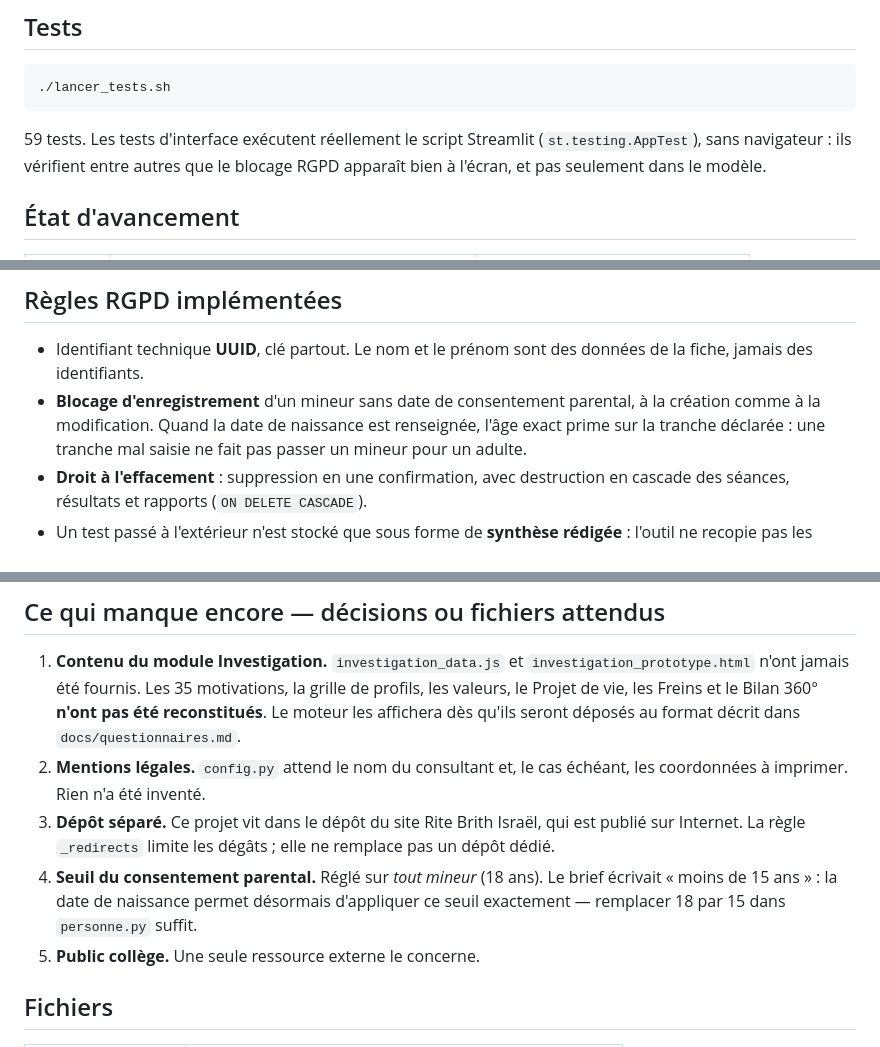
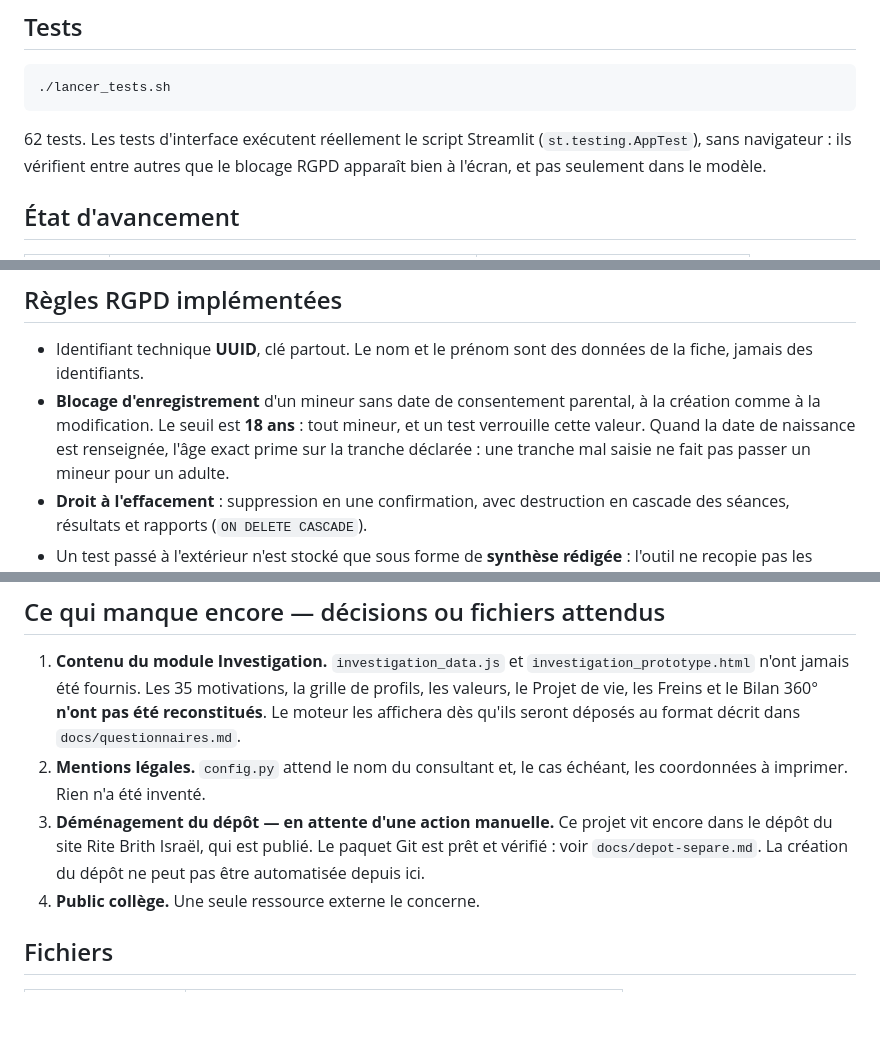
Before and after one commit to contactbrithisrael-tech/nouveausiterbi, a Markdown page: md-consulting/README.md, 3 parts joined by grey strips. Drawn GitHub-style; blank space fills up the shorter version.

````diff
--- a/md-consulting/README.md
+++ b/md-consulting/README.md
@@ -21,7 +21,7 @@ bibliothèque standard (`docx_minimal.py`), sans `python-docx`.
 ./lancer_tests.sh
 ```
 
-59 tests. Les tests d'interface exécutent réellement le script Streamlit
+62 tests. Les tests d'interface exécutent réellement le script Streamlit
 (`st.testing.AppTest`), sans navigateur : ils vérifient entre autres que le
 blocage RGPD apparaît bien à l'écran, et pas seulement dans le modèle.
 
@@ -40,7 +40,8 @@ blocage RGPD apparaît bien à l'écran, et pas seulement dans le modèle.
 - Identifiant technique **UUID**, clé partout. Le nom et le prénom sont des
   données de la fiche, jamais des identifiants.
 - **Blocage d'enregistrement** d'un mineur sans date de consentement parental,
-  à la création comme à la modification. Quand la date de naissance est
+  à la création comme à la modification. Le seuil est **18 ans** : tout mineur,
+  et un test verrouille cette valeur. Quand la date de naissance est
   renseignée, l'âge exact prime sur la tranche déclarée : une tranche mal
   saisie ne fait pas passer un mineur pour un adulte.
 - **Droit à l'effacement** : suppression en une confirmation, avec destruction
@@ -99,14 +100,11 @@ qu'aucune mention réglementaire n'apparaît dans la configuration.
    seront déposés au format décrit dans `docs/questionnaires.md`.
 2. **Mentions légales.** `config.py` attend le nom du consultant et, le cas
    échéant, les coordonnées à imprimer. Rien n'a été inventé.
-3. **Dépôt séparé.** Ce projet vit dans le dépôt du site Rite Brith Israël,
-   qui est publié sur Internet. La règle `_redirects` limite les dégâts ;
-   elle ne remplace pas un dépôt dédié.
-4. **Seuil du consentement parental.** Réglé sur *tout mineur* (18 ans).
-   Le brief écrivait « moins de 15 ans » : la date de naissance permet
-   désormais d'appliquer ce seuil exactement — remplacer 18 par 15 dans
-   `personne.py` suffit.
-5. **Public collège.** Une seule ressource externe le concerne.
+3. **Déménagement du dépôt — en attente d'une action manuelle.** Ce projet
+   vit encore dans le dépôt du site Rite Brith Israël, qui est publié.
+   Le paquet Git est prêt et vérifié : voir `docs/depot-separe.md`. La
+   création du dépôt ne peut pas être automatisée depuis ici.
+4. **Public collège.** Une seule ressource externe le concerne.
 
 ## Fichiers
 
````
Also changed, not shown: other parts of md-consulting/README.md (+1 -1 lines), md-consulting/docs/depot-separe.md (added, +60 -0 lines).
